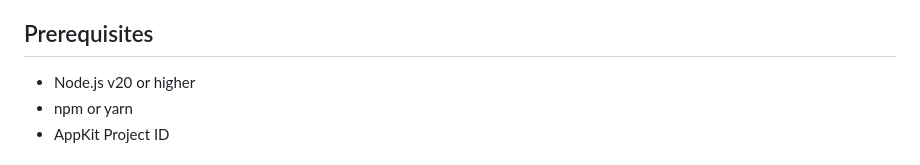
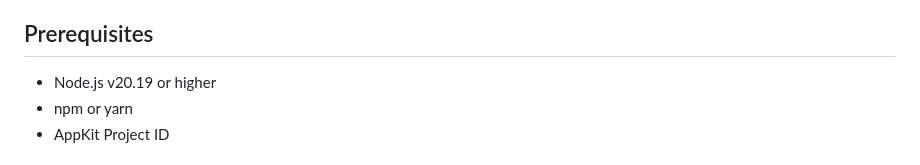
Before and after one commit to ethstaker/staker-console, a Markdown page: README.md, the part around the change. Drawn GitHub-style.

Commit message:
Updating required node to 20.19 as required by husky v9

```diff
--- a/README.md
+++ b/README.md
@@ -13,7 +13,7 @@ A web-based dashboard for managing Ethereum validators, allowing users to deposi
 
 ## Prerequisites
 
-- Node.js v20 or higher
+- Node.js v20.19 or higher
 - npm or yarn
 - AppKit Project ID
 
```
